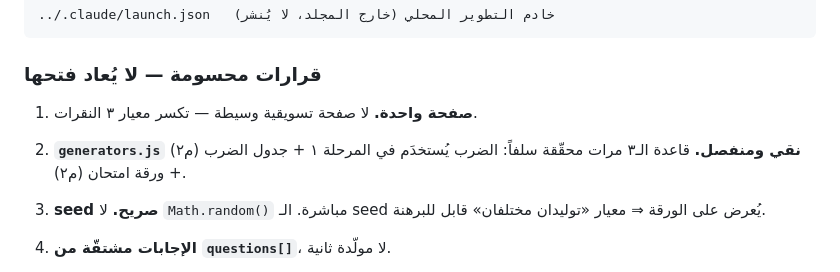
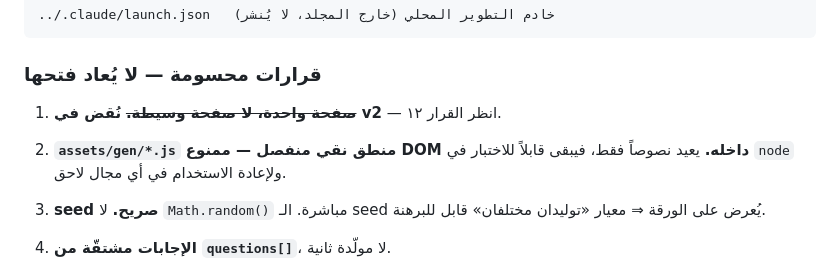
Before and after one commit to AltayebAmer/awraqna, a Markdown page: PROJECT_MAP.md, the part around the change. Drawn GitHub-style.

Commit message:
docs: mark decision 1 superseded, update decision 2 for new generator layout

````diff
--- a/PROJECT_MAP.md
+++ b/PROJECT_MAP.md
@@ -72,9 +72,9 @@ awraqna/
 ```
 
 ### قرارات محسومة — لا يُعاد فتحها
-1. **صفحة واحدة.** لا صفحة تسويقية وسيطة — تكسر معيار ٣ النقرات.
-2. **`generators.js` نقي ومنفصل.** قاعدة الـ٣ مرات محقّقة سلفاً: الضرب يُستخدَم في
-   المرحلة ١ + جدول الضرب (م٢) + ورقة امتحان (م٢).
+1. ~~**صفحة واحدة، لا صفحة وسيطة.**~~ **نُقض في v2** — انظر القرار ١٢.
+2. **`assets/gen/*.js` منطق نقي منفصل — ممنوع DOM داخله.** يعيد نصوصاً فقط،
+   فيبقى قابلاً للاختبار في `node` ولإعادة الاستخدام في أي مجال لاحق.
 3. **seed صريح.** لا `Math.random()` مباشرة. الـ seed يُعرض على الورقة ⇒ معيار «توليدان مختلفان» قابل للبرهنة.
 4. **الإجابات مشتقّة من `questions[]`**، لا مولّدة ثانية.
 5. **الصف مستقل عن المهارة.** الصف يضبط مدى الأرقام فقط؛ لا جدول مناهج
````
